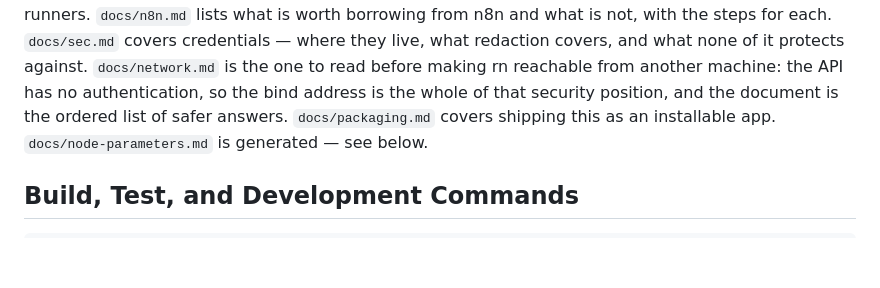
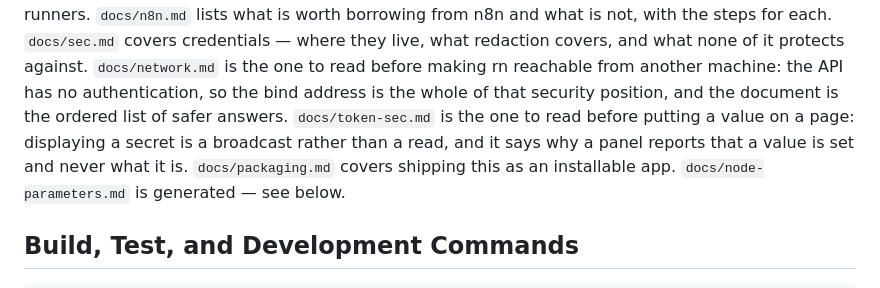
Before and after one commit to PieterdenEngelse/rn, a Markdown page: CLAUDE.md, the part around the change. GitHub-like rendering; blank space fills up the shorter version.

```diff
--- a/CLAUDE.md
+++ b/CLAUDE.md
@@ -146,7 +146,10 @@ with the steps for each. `docs/sec.md` covers credentials — where they live, w
 redaction covers, and what none of it protects against. `docs/network.md` is the
 one to read before making rn reachable from another machine: the API has no
 authentication, so the bind address is the whole of that security position, and
-the document is the ordered list of safer answers. `docs/packaging.md` covers
+the document is the ordered list of safer answers. `docs/token-sec.md` is the
+one to read before putting a value on a page: displaying a secret is a broadcast
+rather than a read, and it says why a panel reports that a value is set and
+never what it is. `docs/packaging.md` covers
 shipping this as an installable app. `docs/node-parameters.md` is generated — see below.
 
 ## Build, Test, and Development Commands
```
Also changed, not shown: docs/token-sec.md (added, +164 -0 lines).
